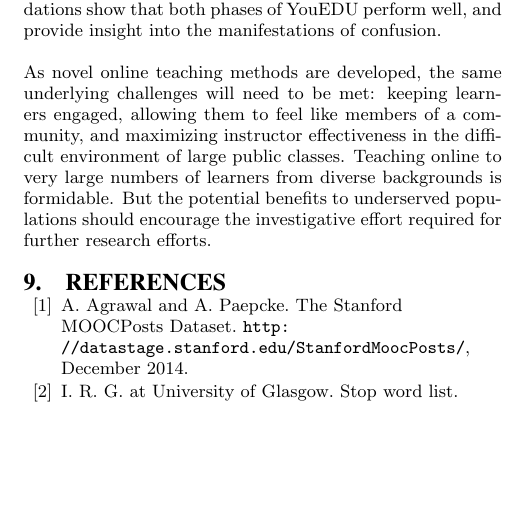
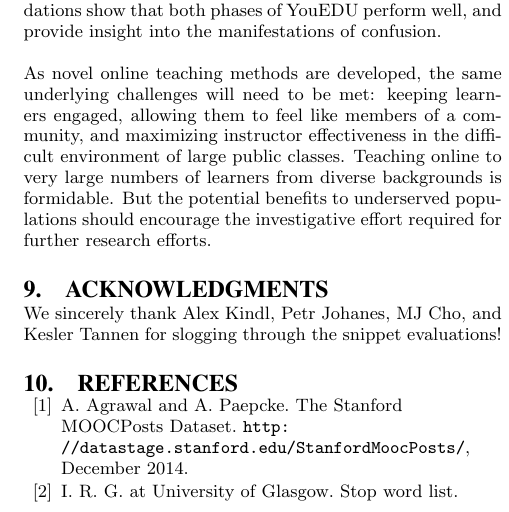
Before and after one commit to paepcke/edm_2015_paper, a LaTeX document (Tex/you_edu.tex): part of one column of page 8 of 9, cut so that both start at the same text, the shorter picture padded with empty space. Compiled offline with pdfLaTeX.

Commit message:
Added Ack section.

```diff
--- a/Tex/you_edu.tex
+++ b/Tex/you_edu.tex
@@ -615,6 +615,10 @@ Teaching online to very large numbers of learners from diverse backgrounds is fo
 But the potential benefits to underserved populations should encourage
 the investigative effort required for further research efforts.
 
+\section{Acknowledgments}
+We sincerely thank Alex Kindl, Petr Johanes, MJ Cho, and Kesler Tannen
+for slogging through the snippet evaluations!
+
 %\end{document}  % This is where a 'short' article might terminate
 
 %ACKNOWLEDGMENTS are optional
```
Also changed, not shown: Tex/you_edu.pdf.
